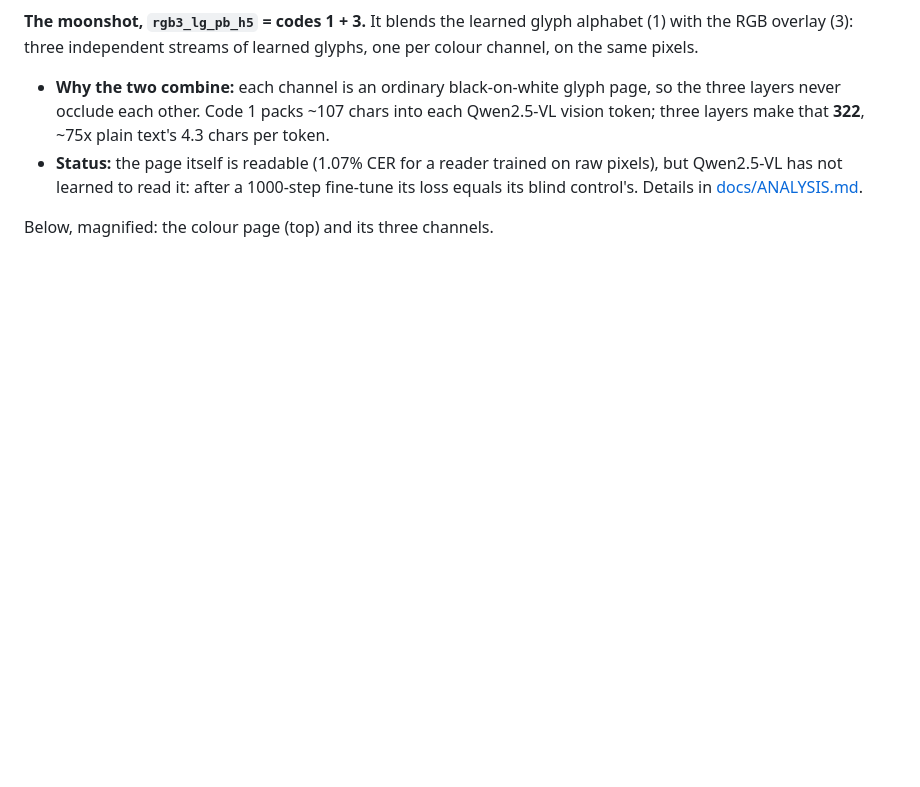
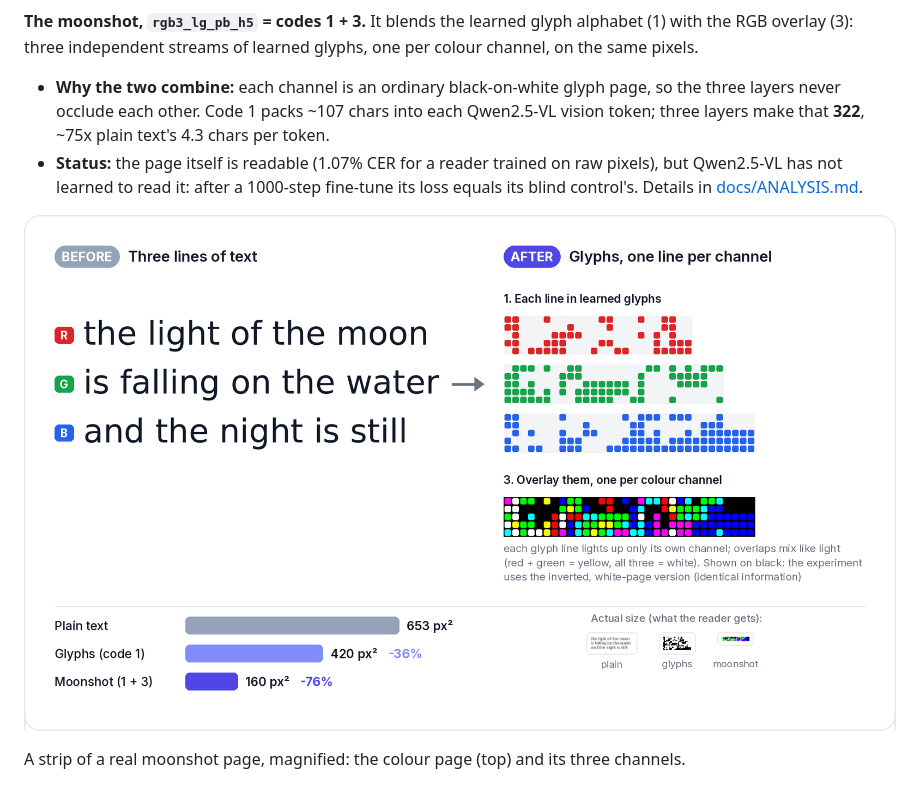
Before and after one commit to StephenFlavin/Visual-token-compression, a Markdown page: README.md, the part around the change. Rendered like a GitHub page; pictures changed too: docs/img/moonshot.png (added); blank space fills up the shorter version.

```diff
--- a/README.md
+++ b/README.md
@@ -53,7 +53,9 @@ three independent streams of learned glyphs, one per colour channel, on the same
   learned to read it: after a 1000-step fine-tune its loss equals its blind control's. Details in
   [docs/ANALYSIS.md](docs/ANALYSIS.md).
 
-Below, magnified: the colour page (top) and its three channels.
+![Three lines of text vs learned glyphs overlaid one per colour channel](docs/img/moonshot.png)
+
+A strip of a real moonshot page, magnified: the colour page (top) and its three channels.
 
 ![Moonshot: RGB overlay of learned whole-pixel glyphs](docs/img/rgb3_lg_pb_h5_strip.png)
 
```
Also changed, not shown: 1 other file.
